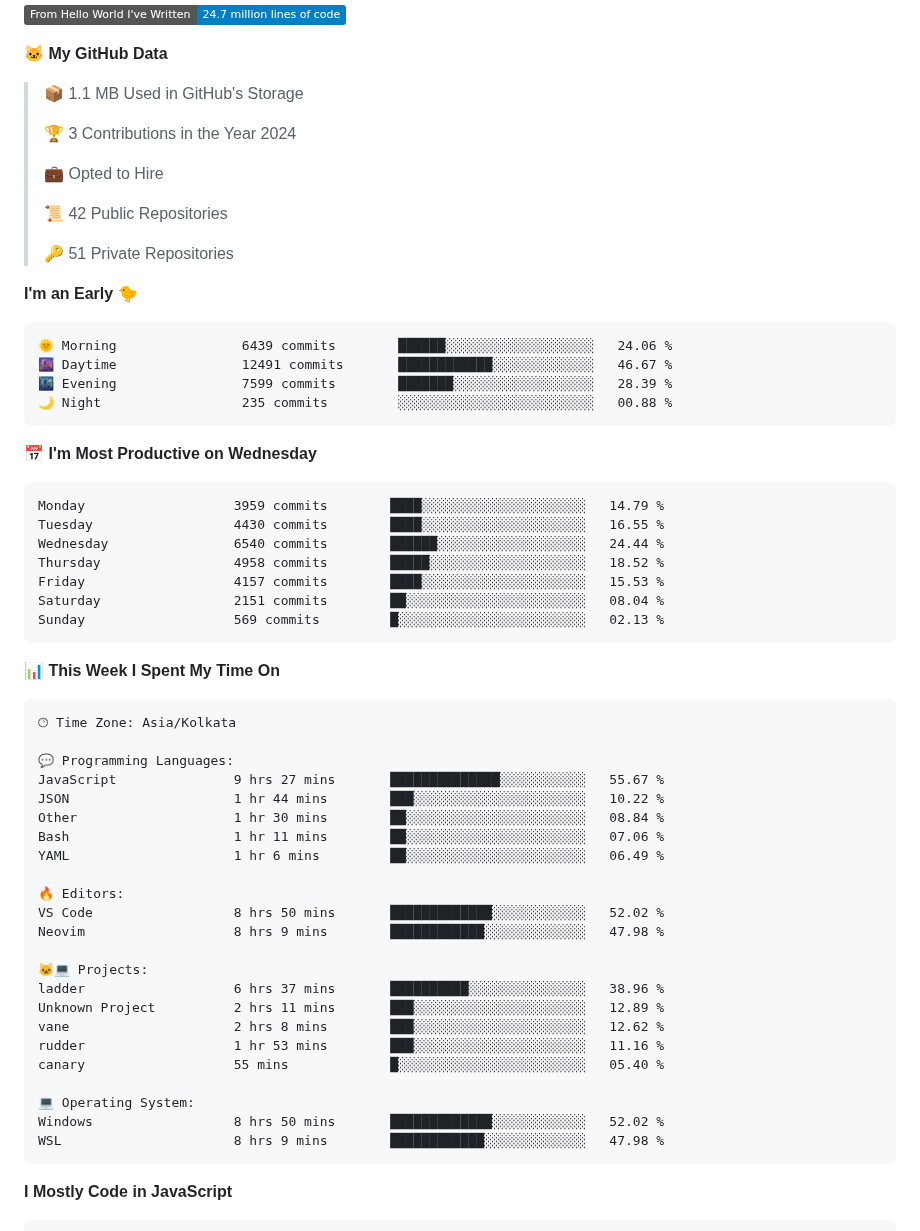
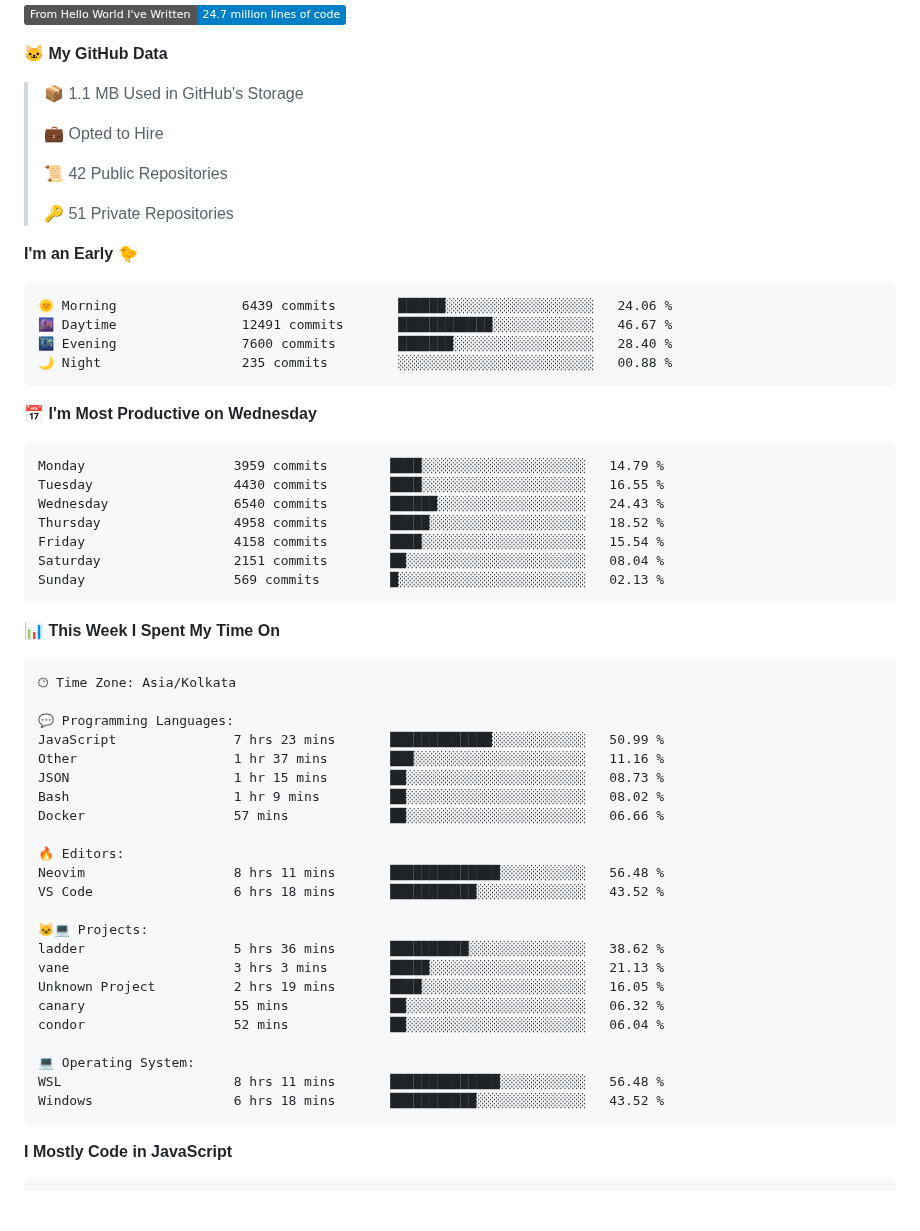
Before and after one commit to PiyushMishra318/piyushmishra318, a Markdown page: README.md, the part around one of its changes. Drawn GitHub-style; badges without logos; blank space fills up the shorter version.

Commit message:
Updated with Dev Metrics

````diff
--- a/README.md
+++ b/README.md
@@ -47,8 +47,6 @@
 **🐱 My GitHub Data**
 
 > 📦 1.1 MB Used in GitHub's Storage
- >
-> 🏆 3 Contributions in the Year 2024
  >
 > 💼 Opted to Hire
  >
@@ -61,7 +59,7 @@
 ```text
 🌞 Morning                6439 commits        ██████░░░░░░░░░░░░░░░░░░░   24.06 %
 🌆 Daytime                12491 commits       ████████████░░░░░░░░░░░░░   46.67 %
-🌃 Evening                7599 commits        ███████░░░░░░░░░░░░░░░░░░   28.39 %
+🌃 Evening                7600 commits        ███████░░░░░░░░░░░░░░░░░░   28.40 %
 🌙 Night                  235 commits         ░░░░░░░░░░░░░░░░░░░░░░░░░   00.88 %
 ```
 📅 **I'm Most Productive on Wednesday**
@@ -69,9 +67,9 @@
 ```text
 Monday                   3959 commits        ████░░░░░░░░░░░░░░░░░░░░░   14.79 %
 Tuesday                  4430 commits        ████░░░░░░░░░░░░░░░░░░░░░   16.55 %
-Wednesday                6540 commits        ██████░░░░░░░░░░░░░░░░░░░   24.44 %
+Wednesday                6540 commits        ██████░░░░░░░░░░░░░░░░░░░   24.43 %
 Thursday                 4958 commits        █████░░░░░░░░░░░░░░░░░░░░   18.52 %
-Friday                   4157 commits        ████░░░░░░░░░░░░░░░░░░░░░   15.53 %
+Friday                   4158 commits        ████░░░░░░░░░░░░░░░░░░░░░   15.54 %
 Saturday                 2151 commits        ██░░░░░░░░░░░░░░░░░░░░░░░   08.04 %
 Sunday                   569 commits         █░░░░░░░░░░░░░░░░░░░░░░░░   02.13 %
 ```
@@ -83,26 +81,26 @@ Sunday                   569 commits         █░░░░░░░░░░
 🕑︎ Time Zone: Asia/Kolkata
 
 💬 Programming Languages:
-JavaScript               9 hrs 27 mins       ██████████████░░░░░░░░░░░   55.67 %
-JSON                     1 hr 44 mins        ███░░░░░░░░░░░░░░░░░░░░░░   10.22 %
-Other                    1 hr 30 mins        ██░░░░░░░░░░░░░░░░░░░░░░░   08.84 %
-Bash                     1 hr 11 mins        ██░░░░░░░░░░░░░░░░░░░░░░░   07.06 %
-YAML                     1 hr 6 mins         ██░░░░░░░░░░░░░░░░░░░░░░░   06.49 %
+JavaScript               7 hrs 23 mins       █████████████░░░░░░░░░░░░   50.99 %
+Other                    1 hr 37 mins        ███░░░░░░░░░░░░░░░░░░░░░░   11.16 %
+JSON                     1 hr 15 mins        ██░░░░░░░░░░░░░░░░░░░░░░░   08.73 %
+Bash                     1 hr 9 mins         ██░░░░░░░░░░░░░░░░░░░░░░░   08.02 %
+Docker                   57 mins             ██░░░░░░░░░░░░░░░░░░░░░░░   06.66 %
 
 🔥 Editors:
-VS Code                  8 hrs 50 mins       █████████████░░░░░░░░░░░░   52.02 %
-Neovim                   8 hrs 9 mins        ████████████░░░░░░░░░░░░░   47.98 %
+Neovim                   8 hrs 11 mins       ██████████████░░░░░░░░░░░   56.48 %
+VS Code                  6 hrs 18 mins       ███████████░░░░░░░░░░░░░░   43.52 %
 
 🐱‍💻 Projects:
-ladder                   6 hrs 37 mins       ██████████░░░░░░░░░░░░░░░   38.96 %
-Unknown Project          2 hrs 11 mins       ███░░░░░░░░░░░░░░░░░░░░░░   12.89 %
-vane                     2 hrs 8 mins        ███░░░░░░░░░░░░░░░░░░░░░░   12.62 %
-rudder                   1 hr 53 mins        ███░░░░░░░░░░░░░░░░░░░░░░   11.16 %
-canary                   55 mins             █░░░░░░░░░░░░░░░░░░░░░░░░   05.40 %
+ladder                   5 hrs 36 mins       ██████████░░░░░░░░░░░░░░░   38.62 %
+vane                     3 hrs 3 mins        █████░░░░░░░░░░░░░░░░░░░░   21.13 %
+Unknown Project          2 hrs 19 mins       ████░░░░░░░░░░░░░░░░░░░░░   16.05 %
+canary                   55 mins             ██░░░░░░░░░░░░░░░░░░░░░░░   06.32 %
+condor                   52 mins             ██░░░░░░░░░░░░░░░░░░░░░░░   06.04 %
 
 💻 Operating System:
-Windows                  8 hrs 50 mins       █████████████░░░░░░░░░░░░   52.02 %
-WSL                      8 hrs 9 mins        ████████████░░░░░░░░░░░░░   47.98 %
+WSL                      8 hrs 11 mins       ██████████████░░░░░░░░░░░   56.48 %
+Windows                  6 hrs 18 mins       ███████████░░░░░░░░░░░░░░   43.52 %
 ```
 
 **I Mostly Code in JavaScript**
````
Also changed, not shown: other parts of README.md (+2 -2 lines).
